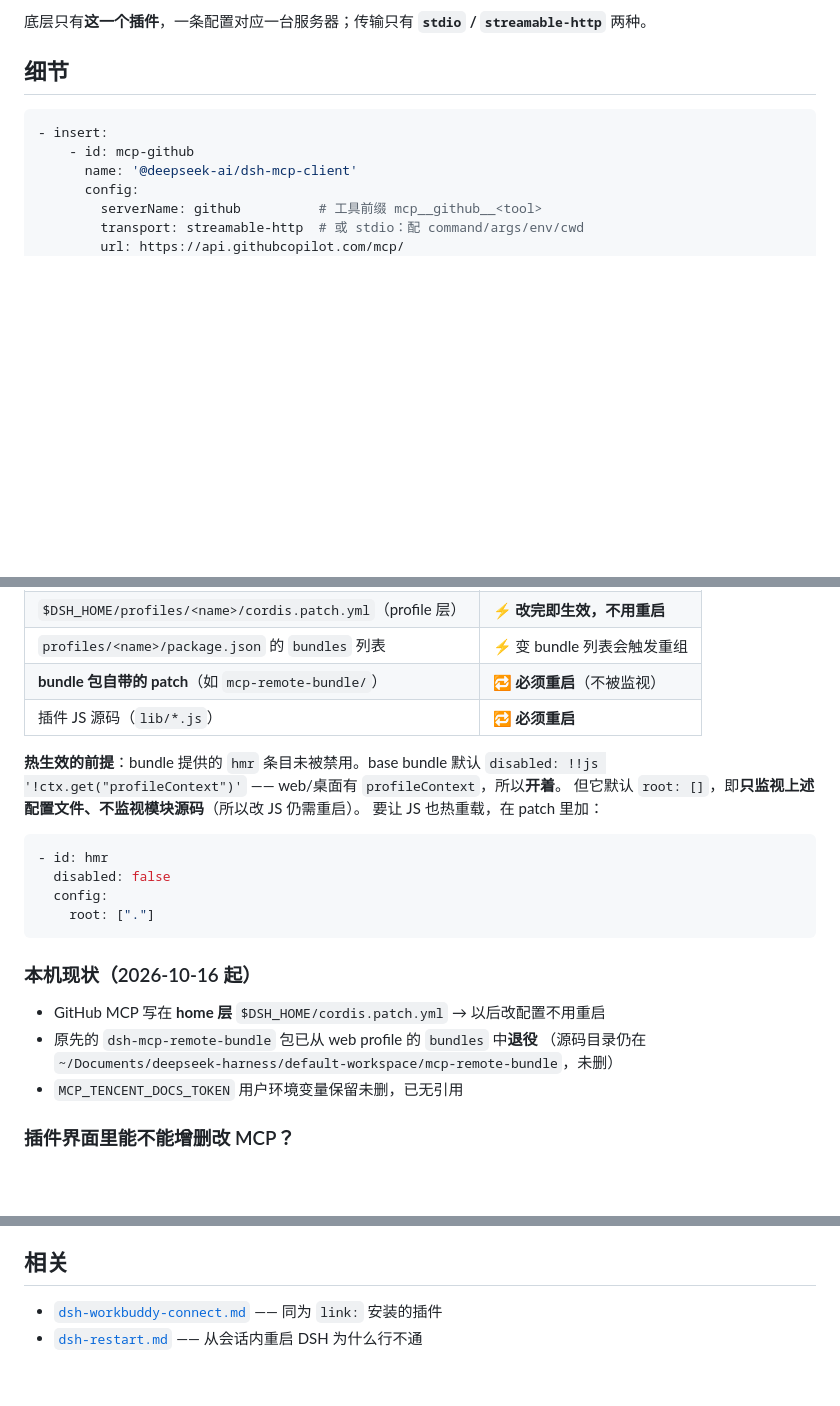
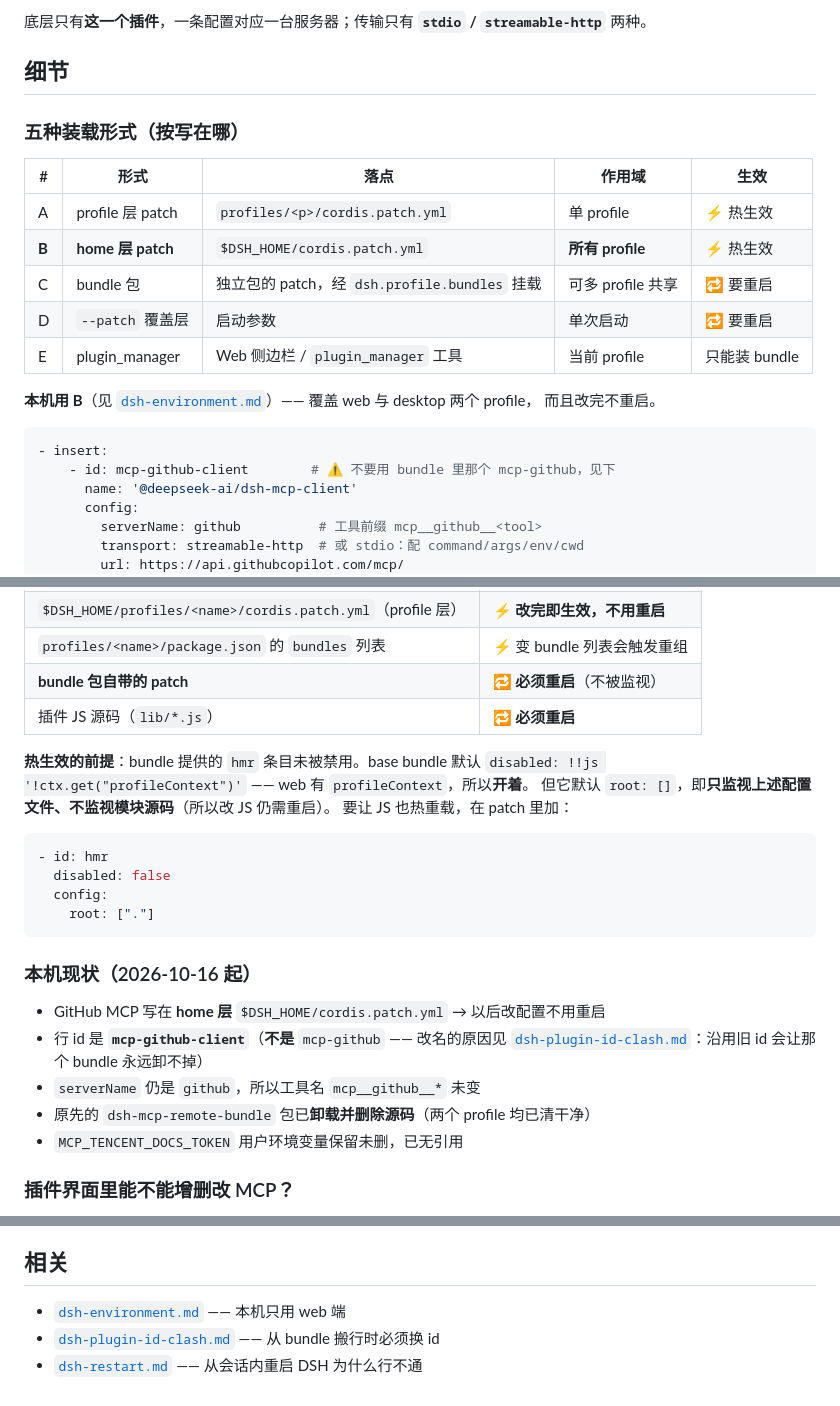
Before and after one commit to HypoDear/dsh-memory, a Markdown page: memory/dsh-mcp.md, 3 parts joined by grey strips. Drawn GitHub-style; blank space fills up the shorter version.

Commit message:
docs(dsh-mcp): 补五种装载形式表，修正本机现状
- 补 A–E 五种装载形式对照表
- 本机现状：bundle 已卸载并删源、行 id 为 mcp-github-client
- 交叉引用 dsh-plugin-id-clash

````diff
--- a/memory/dsh-mcp.md
+++ b/memory/dsh-mcp.md
@@ -13,9 +13,22 @@
 
 ## 细节
 
+### 五种装载形式（按写在哪）
+
+| # | 形式 | 落点 | 作用域 | 生效 |
+|---|---|---|---|---|
+| A | profile 层 patch | `profiles/<p>/cordis.patch.yml` | 单 profile | ⚡ 热生效 |
+| **B** | **home 层 patch** | `$DSH_HOME/cordis.patch.yml` | **所有 profile** | ⚡ 热生效 |
+| C | bundle 包 | 独立包的 patch，经 `dsh.profile.bundles` 挂载 | 可多 profile 共享 | 🔁 要重启 |
+| D | `--patch` 覆盖层 | 启动参数 | 单次启动 | 🔁 要重启 |
+| E | plugin_manager | Web 侧边栏 / `plugin_manager` 工具 | 当前 profile | 只能装 bundle |
+
+**本机用 B**（见 [`dsh-environment.md`](./dsh-environment.md)）—— 覆盖 web 与 desktop 两个 profile，
+而且改完不重启。
+
 ```yaml
 - insert:
-    - id: mcp-github
+    - id: mcp-github-client        # ⚠️ 不要用 bundle 里那个 mcp-github，见下
       name: '@deepseek-ai/dsh-mcp-client'
       config:
         serverName: github          # 工具前缀 mcp__github__<tool>
@@ -46,11 +59,11 @@ await this.watchConfig(manifestPath, () => refresh(true));  // profiles/<name>/p
 | `$DSH_HOME/cordis.patch.yml`（home 层，全 profile） | ⚡ **改完即生效，不用重启** |
 | `$DSH_HOME/profiles/<name>/cordis.patch.yml`（profile 层） | ⚡ **改完即生效，不用重启** |
 | `profiles/<name>/package.json` 的 `bundles` 列表 | ⚡ 变 bundle 列表会触发重组 |
-| **bundle 包自带的 patch**（如 `mcp-remote-bundle/`） | 🔁 **必须重启**（不被监视） |
+| **bundle 包自带的 patch** | 🔁 **必须重启**（不被监视） |
 | 插件 JS 源码（`lib/*.js`） | 🔁 **必须重启** |
 
 **热生效的前提**：bundle 提供的 `hmr` 条目未被禁用。base bundle 默认
-`disabled: !!js '!ctx.get("profileContext")'` —— web/桌面有 `profileContext`，所以**开着**。
+`disabled: !!js '!ctx.get("profileContext")'` —— web 有 `profileContext`，所以**开着**。
 但它默认 `root: []`，即**只监视上述配置文件、不监视模块源码**（所以改 JS 仍需重启）。
 要让 JS 也热重载，在 patch 里加：
 
@@ -64,8 +77,10 @@ await this.watchConfig(manifestPath, () => refresh(true));  // profiles/<name>/p
 ### 本机现状（2026-10-16 起）
 
 - GitHub MCP 写在 **home 层** `$DSH_HOME/cordis.patch.yml` → 以后改配置不用重启
-- 原先的 `dsh-mcp-remote-bundle` 包已从 web profile 的 `bundles` 中**退役**
-  （源码目录仍在 `~/Documents/deepseek-harness/default-workspace/mcp-remote-bundle`，未删）
+- 行 id 是 **`mcp-github-client`**（**不是** `mcp-github` —— 改名的原因见
+  [`dsh-plugin-id-clash.md`](./dsh-plugin-id-clash.md)：沿用旧 id 会让那个 bundle 永远卸不掉）
+- `serverName` 仍是 `github`，所以工具名 `mcp__github__*` 未变
+- 原先的 `dsh-mcp-remote-bundle` 包已**卸载并删除源码**（两个 profile 均已清干净）
 - `MCP_TENCENT_DOCS_TOKEN` 用户环境变量保留未删，已无引用
 
 ### 插件界面里能不能增删改 MCP？
@@ -97,5 +112,6 @@ node "$env:APPDATA\npm\node_modules\@deepseek-ai\dsh\lib\bin.js" --profile web -
 
 ## 相关
 
-- [`dsh-workbuddy-connect.md`](./dsh-workbuddy-connect.md) —— 同为 `link:` 安装的插件
+- [`dsh-environment.md`](./dsh-environment.md) —— 本机只用 web 端
+- [`dsh-plugin-id-clash.md`](./dsh-plugin-id-clash.md) —— 从 bundle 搬行时必须换 id
 - [`dsh-restart.md`](./dsh-restart.md) —— 从会话内重启 DSH 为什么行不通
````
